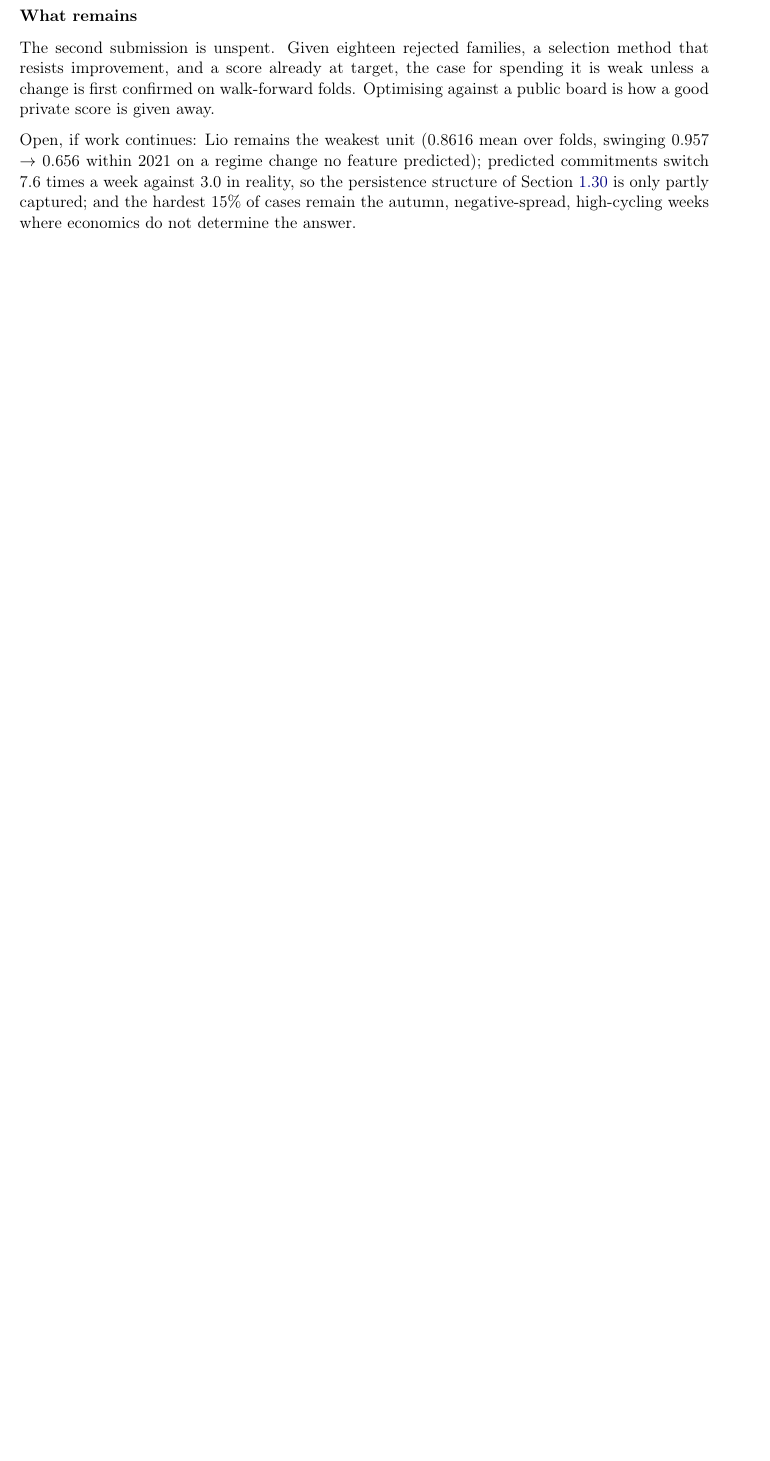
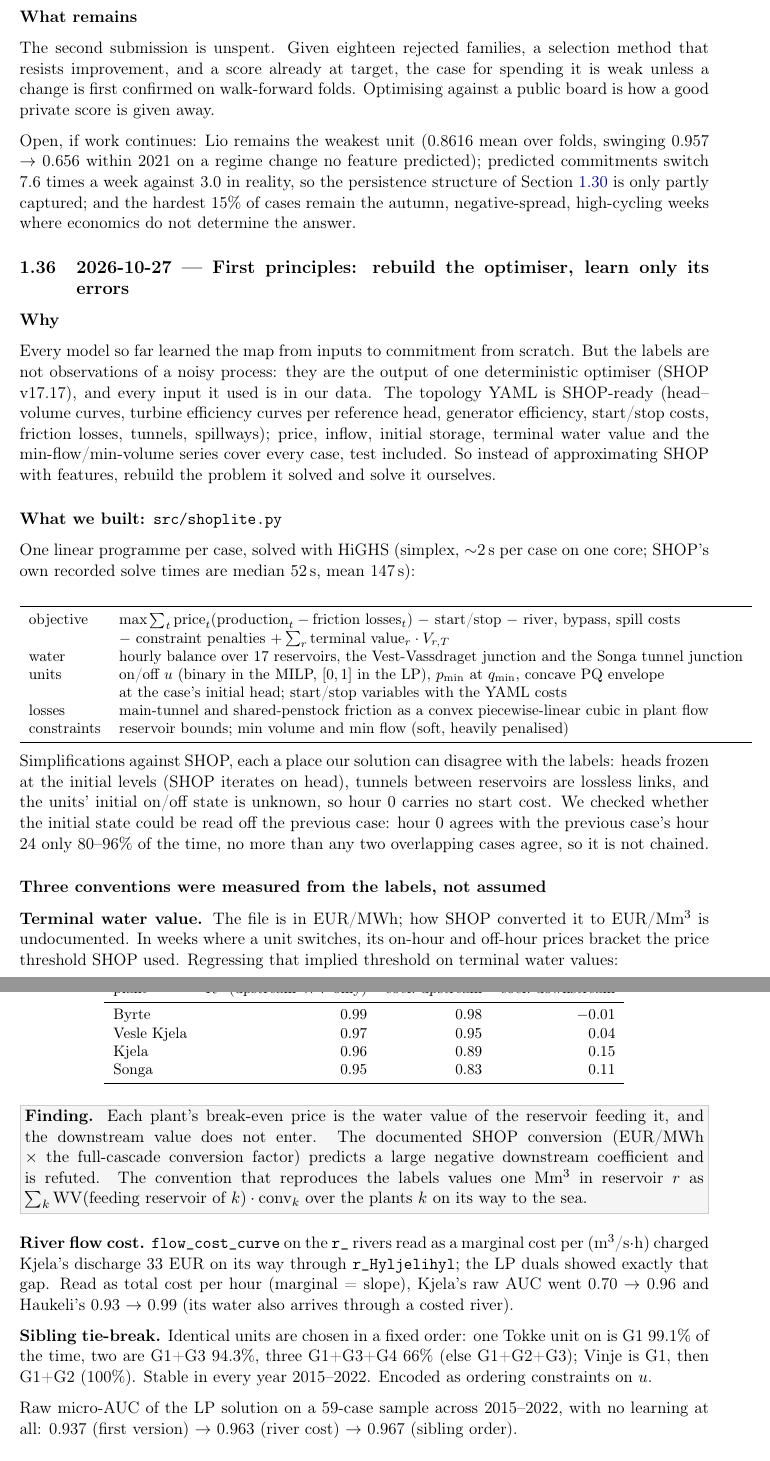
Before and after one commit to peterKlivnoy/ML_Project, a LaTeX document (sintef_project/report/main.tex, which reads sintef_project/report/log/037_first_principles_optimiser.tex): part of page 67 of 68 before the commit and two parts of pages 68 and 69 of 72 after it, the two joined at a grey line, cut so that both start at the same text, the shorter picture padded with empty space. Compiled offline with pdfLaTeX.

Commit message:
Document the physics-first model: log 037, README, requirements
Log 037 records the shoplite replica, the three conventions measured
from the labels, the raw-optimiser and LP + LightGBM walk-forward against
a fold-by-fold re-run of the submitted XGBoost model (0.9912 vs 0.9619,
all six folds and all 14 units improve), and the adversarial check that
2021-H2 is the most test-like half-year. Adds an ablation command to
physics_model.py (results pending) and pins highspy/lightgbm.

Co-Authored-By: Claude Opus 5.5 <noreply@anthropic.com>
Claude-Session: https://claude.ai/code/session_01L7eDZui1LadL3GHQ9XHVUB

```diff
--- /dev/null
+++ b/sintef_project/report/log/037_first_principles_optimiser.tex
@@ -0,0 +1,79 @@
+\subsection{2026-10-27 --- First principles: rebuild the optimiser, learn only its errors}
+\label{sec:shoplite}
+
+\subsubsection*{Why}
+
+Every model so far learned the map from inputs to commitment from scratch. But the labels are not
+observations of a noisy process: they are the output of one deterministic optimiser (SHOP v17.17),
+and every input it used is in our data. The topology YAML is SHOP-ready (head--volume curves,
+turbine efficiency curves per reference head, generator efficiency, start/stop costs, friction
+losses, tunnels, spillways); price, inflow, initial storage, terminal water value and the
+min-flow/min-volume series cover every case, test included. So instead of approximating SHOP with
+features, rebuild the problem it solved and solve it ourselves.
+
+\subsubsection*{What we built: \texttt{src/shoplite.py}}
+
+One linear programme per case, solved with HiGHS (simplex, $\sim$2\,s per case on one core;
+SHOP's own recorded solve times are median 52\,s, mean 147\,s):
+
+\begin{center}\small
+\begin{tabular}{ll}
+\toprule
+objective & $\max \sum_t \text{price}_t (\text{production}_t - \text{friction losses}_t)$
+  $-$ start/stop $-$ river, bypass, spill costs \\
+  & $-$ constraint penalties $+ \sum_r \text{terminal value}_r \cdot V_{r,T}$ \\
+water & hourly balance over 17 reservoirs, the Vest-Vassdraget junction and the Songa tunnel junction \\
+units & on/off $u$ (binary in the MILP, $[0,1]$ in the LP), $p_{\min}$ at $q_{\min}$, concave PQ envelope \\
+      & at the case's initial head; start/stop variables with the YAML costs \\
+losses & main-tunnel and shared-penstock friction as a convex piecewise-linear cubic in plant flow \\
+constraints & reservoir bounds; min volume and min flow (soft, heavily penalised) \\
+\bottomrule
+\end{tabular}
+\end{center}
+
+Simplifications against SHOP, each a place our solution can disagree with the labels: heads frozen
+at the initial levels (SHOP iterates on head), tunnels between reservoirs are lossless links, and
+the units' initial on/off state is unknown, so hour 0 carries no start cost. We checked whether the
+initial state could be read off the previous case: hour 0 agrees with the previous case's hour 24
+only 80--96\% of the time, no more than any two overlapping cases agree, so it is not chained.
+
+\subsubsection*{Three conventions were measured from the labels, not assumed}
+
+\textbf{Terminal water value.} The file is in EUR/MWh; how SHOP converted it to EUR/Mm\textsuperscript{3}
+is undocumented. In weeks where a unit switches, its on-hour and off-hour prices bracket the price
+threshold SHOP used. Regressing that implied threshold on terminal water values:
+
+\begin{center}\small
+\begin{tabular}{lrrr}
+\toprule
+plant & $R^2$ (upstream WV only) & coef.\ upstream & coef.\ downstream \\
+\midrule
+Byrte & 0.99 & 0.98 & $-0.01$ \\
+Vesle Kjela & 0.97 & 0.95 & 0.04 \\
+Kjela & 0.96 & 0.89 & 0.15 \\
+Songa & 0.95 & 0.83 & 0.11 \\
+\bottomrule
+\end{tabular}
+\end{center}
+
+\finding{Each plant's break-even price is the water value of the reservoir feeding it, and the
+downstream value does not enter. The documented SHOP conversion (EUR/MWh $\times$ the full-cascade
+conversion factor) predicts a large negative downstream coefficient and is refuted. The convention
+that reproduces the labels values one Mm\textsuperscript{3} in reservoir $r$ as
+$\sum_k \mathrm{WV}(\text{feeding reservoir of } k)\cdot \mathrm{conv}_k$ over the plants $k$ on its
+way to the sea.}
+
+\textbf{River flow cost.} \texttt{flow\_cost\_curve} on the \texttt{r\_} rivers read as a marginal
+cost per (m\textsuperscript{3}/s$\cdot$h) charged Kjela's discharge 33 EUR on its way through
+\texttt{r\_Hyljelihyl}; the LP duals showed exactly that gap. Read as total cost per hour (marginal
+= slope), Kjela's raw AUC went 0.70 $\to$ 0.96 and Haukeli's 0.93 $\to$ 0.99 (its water also
+arrives through a costed river).
+
+\textbf{Sibling tie-break.} Identical units are chosen in a fixed order: one Tokke unit on is G1
+99.1\% of the time, two are G1+G3 94.3\%, three G1+G3+G4 66\% (else G1+G2+G3); Vinje is G1, then
+G1+G2 (100\%). Stable in every year 2015--2022. Encoded as ordering constraints on $u$.
+
+Raw micro-AUC of the LP solution on a 59-case sample across 2015--2022, with no learning at all:
+0.937 (first version) $\to$ 0.963 (river cost) $\to$ 0.967 (sibling order).
+
+\subsubsection*{The MILP is a worse feature than the LP}
```
Also changed, not shown: requirements.txt (+4 -0 lines), sintef_project/report/main.tex (+1 -0 lines), README.md, sintef_project/report/log/037_first_principles_optimiser.tex (100 more changed lines), 1 other file.
